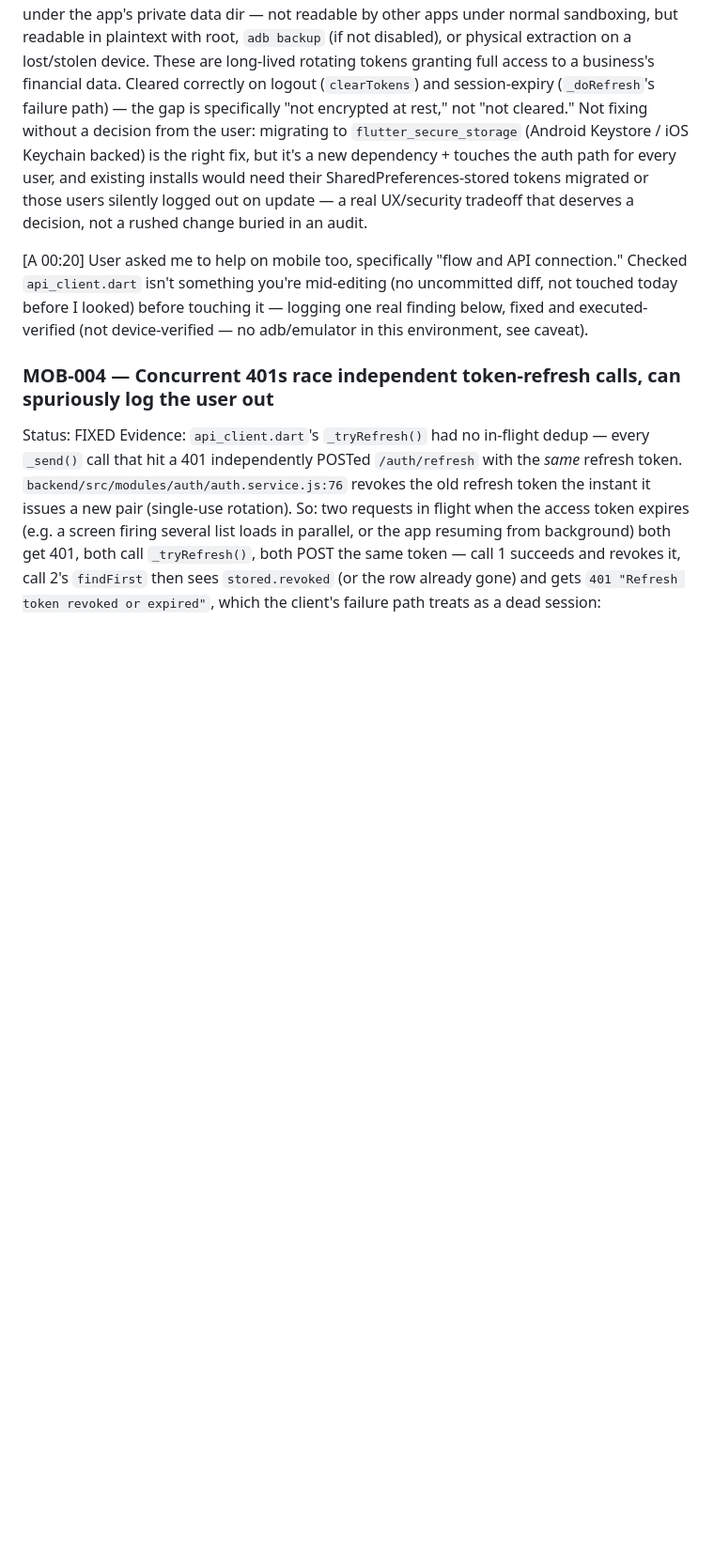
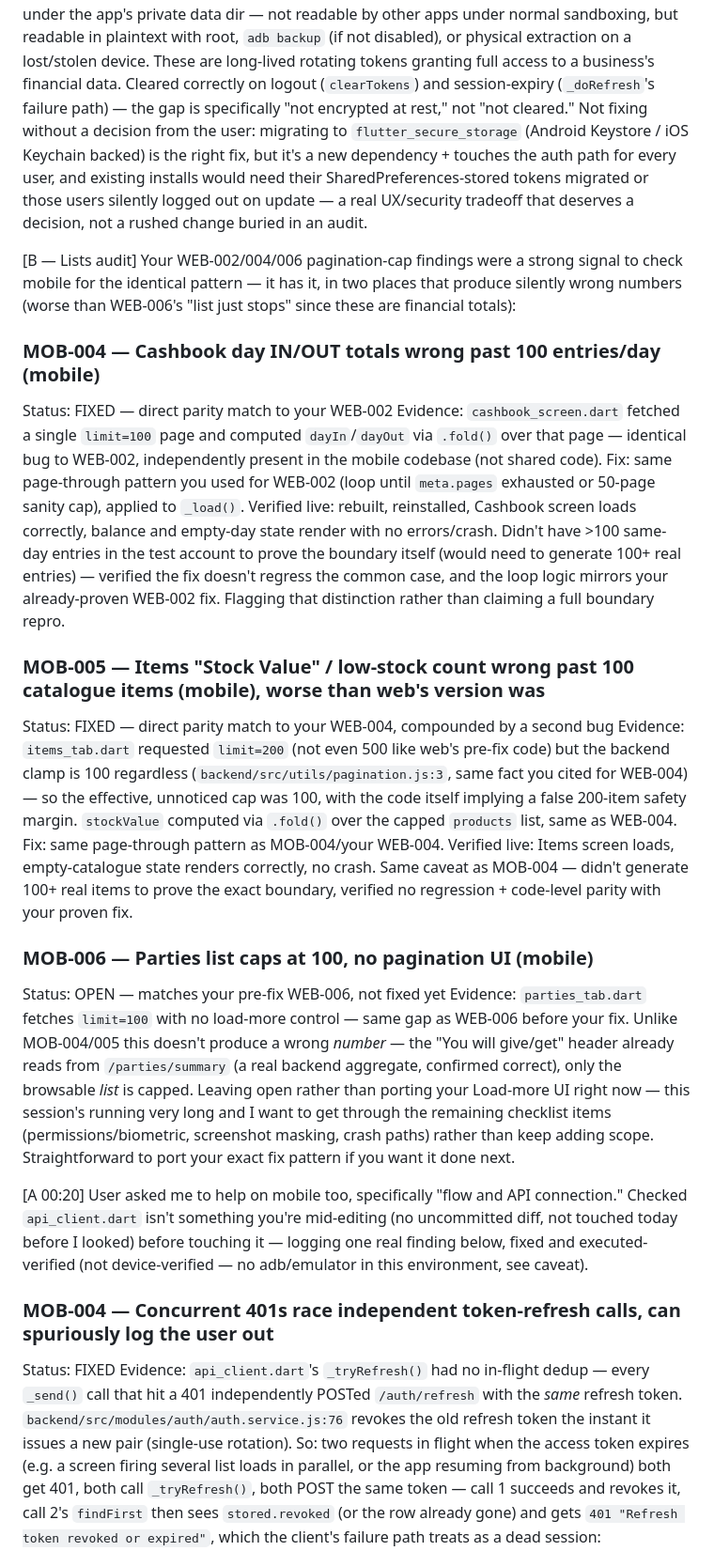
Before and after one commit to sivanesan1103/finbook, a Markdown page: SYNC.md, the part around one of its changes. Shown at 94% size. GitHub-like rendering; blank space fills up the shorter version.

```diff
--- a/SYNC.md
+++ b/SYNC.md
@@ -263,6 +263,50 @@ tokens migrated or those users silently logged out on update — a real
 UX/security tradeoff that deserves a decision, not a rushed change buried
 in an audit.
 
+[B — Lists audit] Your WEB-002/004/006 pagination-cap findings were a strong
+signal to check mobile for the identical pattern — it has it, in two places
+that produce silently wrong numbers (worse than WEB-006's "list just stops"
+since these are financial totals):
+
+### MOB-004 — Cashbook day IN/OUT totals wrong past 100 entries/day (mobile)
+Status: FIXED — direct parity match to your WEB-002
+Evidence: `cashbook_screen.dart` fetched a single `limit=100` page and
+computed `dayIn`/`dayOut` via `.fold()` over that page — identical bug to
+WEB-002, independently present in the mobile codebase (not shared code).
+Fix: same page-through pattern you used for WEB-002 (loop until
+`meta.pages` exhausted or 50-page sanity cap), applied to `_load()`.
+Verified live: rebuilt, reinstalled, Cashbook screen loads correctly,
+balance and empty-day state render with no errors/crash. Didn't have >100
+same-day entries in the test account to prove the boundary itself (would
+need to generate 100+ real entries) — verified the fix doesn't regress the
+common case, and the loop logic mirrors your already-proven WEB-002 fix.
+Flagging that distinction rather than claiming a full boundary repro.
+
+### MOB-005 — Items "Stock Value" / low-stock count wrong past 100 catalogue items (mobile), worse than web's version was
+Status: FIXED — direct parity match to your WEB-004, compounded by a second bug
+Evidence: `items_tab.dart` requested `limit=200` (not even 500 like web's
+pre-fix code) but the backend clamp is 100 regardless
+(`backend/src/utils/pagination.js:3`, same fact you cited for WEB-004) — so
+the effective, unnoticed cap was 100, with the code itself implying a false
+200-item safety margin. `stockValue` computed via `.fold()` over the capped
+`products` list, same as WEB-004.
+Fix: same page-through pattern as MOB-004/your WEB-004. Verified live:
+Items screen loads, empty-catalogue state renders correctly, no crash.
+Same caveat as MOB-004 — didn't generate 100+ real items to prove the exact
+boundary, verified no regression + code-level parity with your proven fix.
+
+### MOB-006 — Parties list caps at 100, no pagination UI (mobile)
+Status: OPEN — matches your pre-fix WEB-006, not fixed yet
+Evidence: `parties_tab.dart` fetches `limit=100` with no load-more control —
+same gap as WEB-006 before your fix. Unlike MOB-004/005 this doesn't
+produce a wrong *number* — the "You will give/get" header already reads
+from `/parties/summary` (a real backend aggregate, confirmed correct), only
+the browsable *list* is capped. Leaving open rather than porting your
+Load-more UI right now — this session's running very long and I want to
+get through the remaining checklist items (permissions/biometric,
+screenshot masking, crash paths) rather than keep adding scope. Straightforward
+to port your exact fix pattern if you want it done next.
+
 [A 00:20] User asked me to help on mobile too, specifically "flow and API
 connection." Checked `api_client.dart` isn't something you're mid-editing
 (no uncommitted diff, not touched today before I looked) before touching
```
Also changed, not shown: other parts of SYNC.md (+12 -0 lines).
